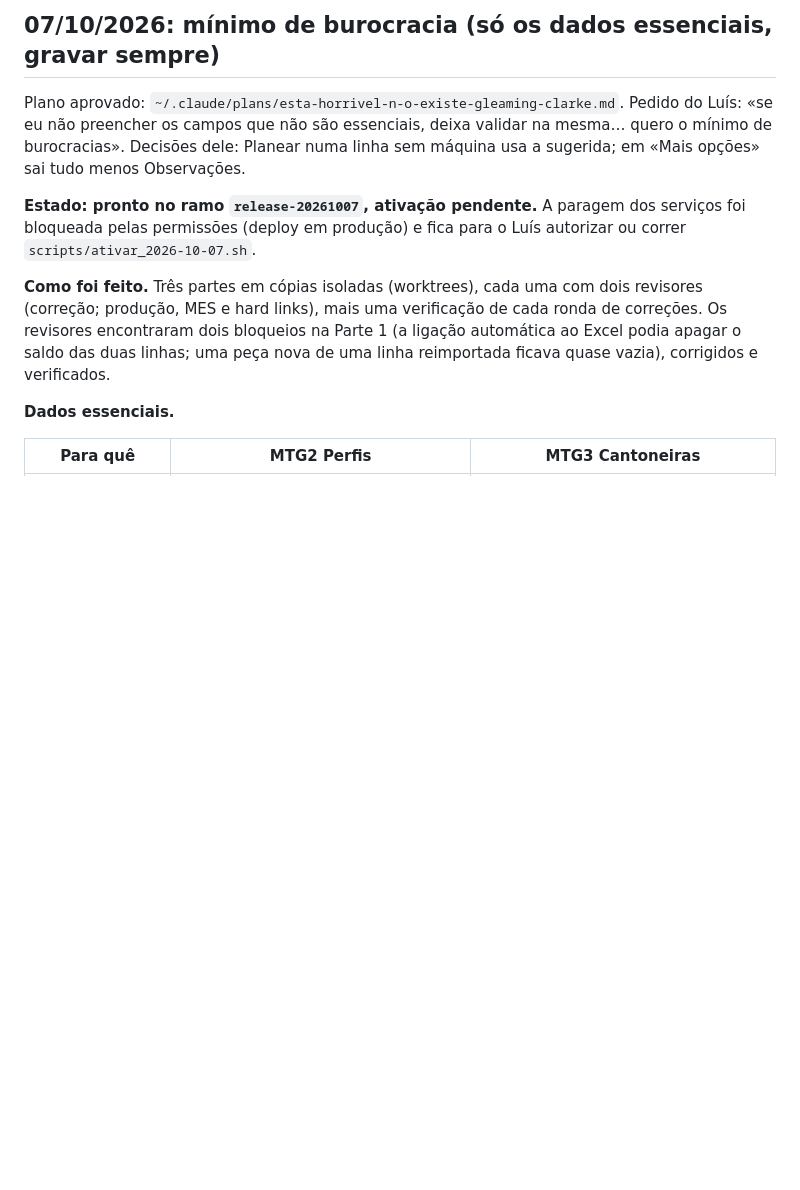
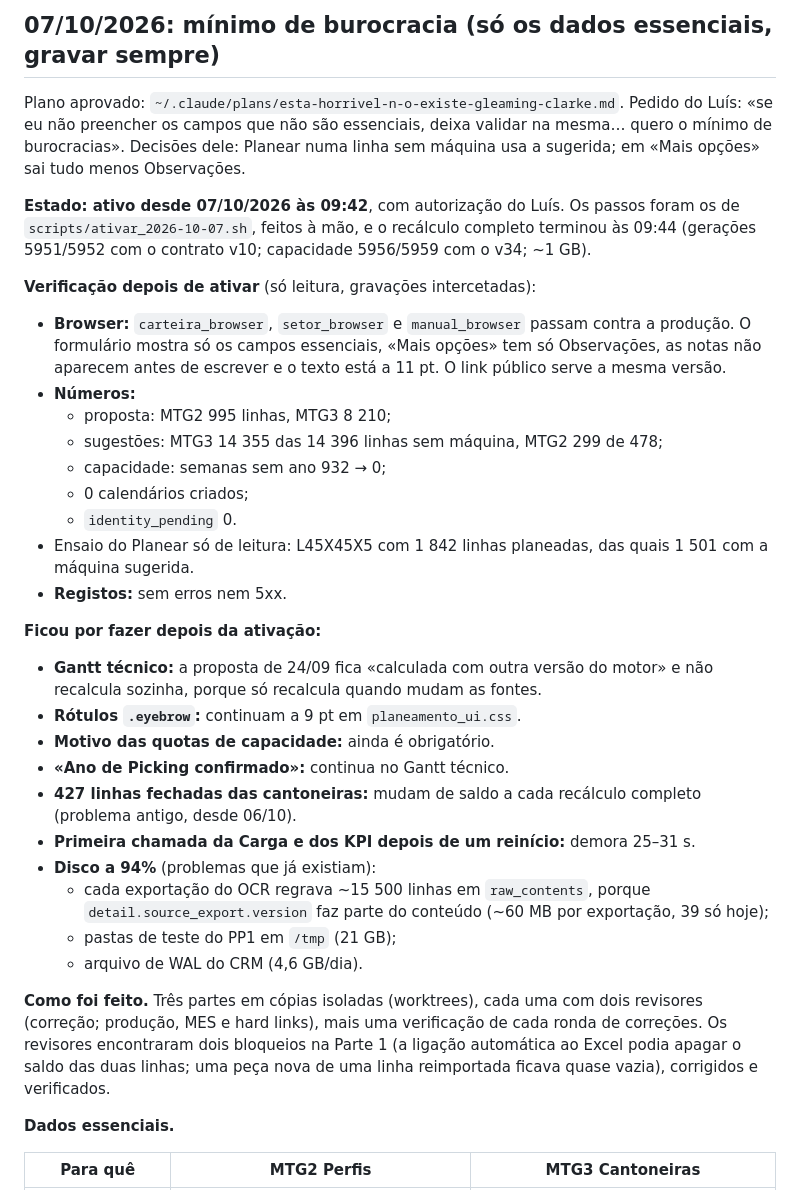
Before and after one commit to nikuframedia-svg/planeamento, a Markdown page: docs/plano-carteira-perfis-2026-10-02/EXECUCAO.md, the part around the change. GitHub-like rendering; blank space fills up the shorter version.

Commit message:
Registo da ativação de 07/10 (09:42) e da verificação em produção
Co-Authored-By: Claude Opus 5.5 (1M context) <noreply@anthropic.com>

```diff
--- a/docs/plano-carteira-perfis-2026-10-02/EXECUCAO.md
+++ b/docs/plano-carteira-perfis-2026-10-02/EXECUCAO.md
@@ -6,7 +6,30 @@ Plano: [PLANO.md](PLANO.md). Estado: **ativo em produção desde 02/10/2026 ~19:
 
 Plano aprovado: `~/.claude/plans/esta-horrivel-n-o-existe-gleaming-clarke.md`. Pedido do Luís: «se eu não preencher os campos que não são essenciais, deixa validar na mesma… quero o mínimo de burocracias». Decisões dele: Planear numa linha sem máquina usa a sugerida; em «Mais opções» sai tudo menos Observações.
 
-**Estado: pronto no ramo `release-20261007`, ativação pendente.** A paragem dos serviços foi bloqueada pelas permissões (deploy em produção) e fica para o Luís autorizar ou correr `scripts/ativar_2026-10-07.sh`.
+**Estado: ativo desde 07/10/2026 às 09:42**, com autorização do Luís. Os passos foram os de `scripts/ativar_2026-10-07.sh`, feitos à mão, e o recálculo completo terminou às 09:44 (gerações 5951/5952 com o contrato v10; capacidade 5956/5959 com o v34; ~1 GB).
+
+**Verificação depois de ativar** (só leitura, gravações intercetadas):
+- **Browser:** `carteira_browser`, `setor_browser` e `manual_browser` passam contra a produção. O formulário mostra só os campos essenciais, «Mais opções» tem só Observações, as notas não aparecem antes de escrever e o texto está a 11 pt. O link público serve a mesma versão.
+- **Números:**
+  - proposta: MTG2 995 linhas, MTG3 8 210;
+  - sugestões: MTG3 14 355 das 14 396 linhas sem máquina, MTG2 299 de 478;
+  - capacidade: semanas sem ano 932 → 0;
+  - 0 calendários criados;
+  - `identity_pending` 0.
+- Ensaio do Planear só de leitura: L45X45X5 com 1 842 linhas planeadas, das quais 1 501 com a máquina sugerida.
+- **Registos:** sem erros nem 5xx.
+
+**Ficou por fazer depois da ativação:**
+- **Gantt técnico:** a proposta de 24/09 fica «calculada com outra versão do motor» e não recalcula sozinha, porque só recalcula quando mudam as fontes.
+- **Rótulos `.eyebrow`:** continuam a 9 pt em `planeamento_ui.css`.
+- **Motivo das quotas de capacidade:** ainda é obrigatório.
+- **«Ano de Picking confirmado»:** continua no Gantt técnico.
+- **427 linhas fechadas das cantoneiras:** mudam de saldo a cada recálculo completo (problema antigo, desde 06/10).
+- **Primeira chamada da Carga e dos KPI depois de um reinício:** demora 25–31 s.
+- **Disco a 94%** (problemas que já existiam):
+  - cada exportação do OCR regrava ~15 500 linhas em `raw_contents`, porque `detail.source_export.version` faz parte do conteúdo (~60 MB por exportação, 39 só hoje);
+  - pastas de teste do PP1 em `/tmp` (21 GB);
+  - arquivo de WAL do CRM (4,6 GB/dia).
 
 **Como foi feito.** Três partes em cópias isoladas (worktrees), cada uma com dois revisores (correção; produção, MES e hard links), mais uma verificação de cada ronda de correções. Os revisores encontraram dois bloqueios na Parte 1 (a ligação automática ao Excel podia apagar o saldo das duas linhas; uma peça nova de uma linha reimportada ficava quase vazia), corrigidos e verificados.
 
```
